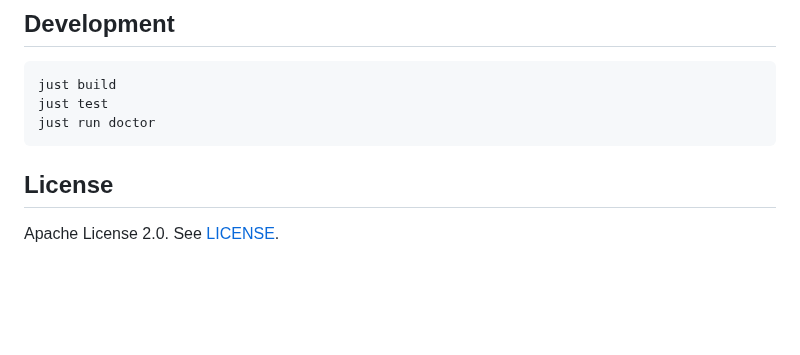
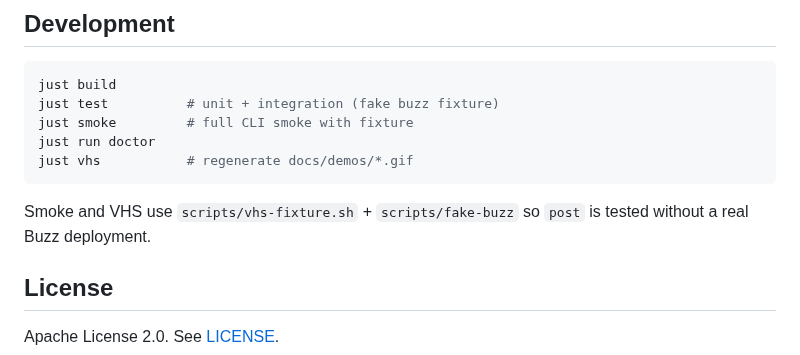
Before and after one commit to Obedience-Corp/camp-buzz, a Markdown page: README.md, the part around one of its changes. GitHub-like rendering; blank space fills up the shorter version.

````diff
--- a/README.md
+++ b/README.md
@@ -87,9 +105,14 @@ Hooks must **fail open** — do not block fest advance on post failures.
 
 ```bash
 just build
-just test
+just test          # unit + integration (fake buzz fixture)
+just smoke         # full CLI smoke with fixture
 just run doctor
+just vhs           # regenerate docs/demos/*.gif
 ```
+
+Smoke and VHS use `scripts/vhs-fixture.sh` + `scripts/fake-buzz` so `post`
+is tested without a real Buzz deployment.
 
 ## License
 
````
Also changed, not shown: other parts of README.md (+18 -0 lines), docs/demos/camp-buzz-post.gif (added), docs/demos/camp-buzz-tour.gif (added), 7 other files.
